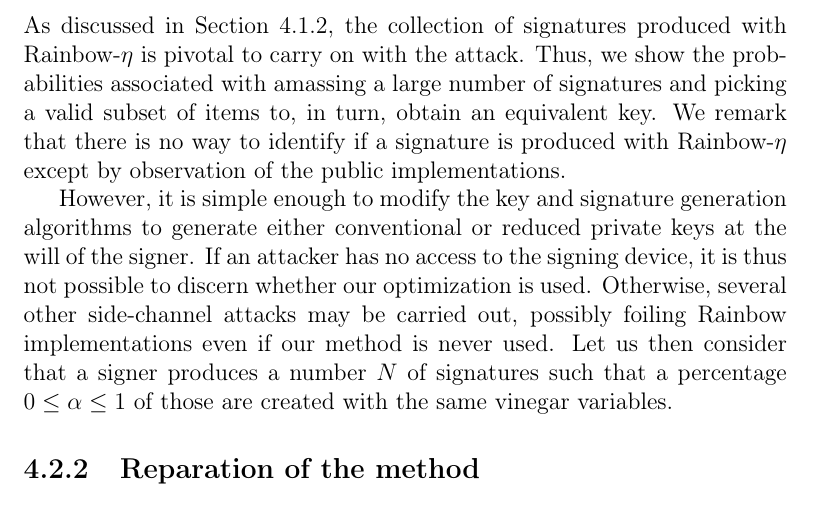
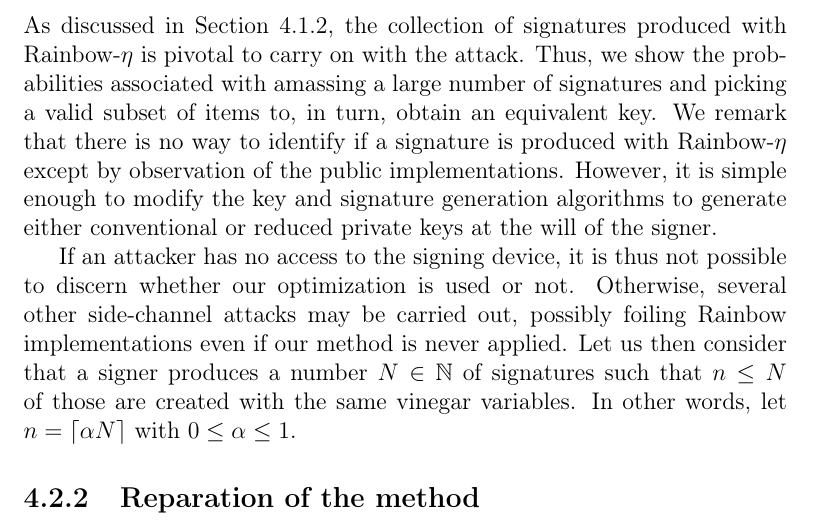
Before and after one commit to zambonin/msc, a LaTeX thesis (main.tex): part of page 54 of 62, cut so that both start at the same text. Compiled offline with pdfLaTeX.

Commit message:
overleaf_to_git: update main.tex from r13103 to r13127

```diff
--- a/main.tex
+++ b/main.tex
@@ -1309,9 +1309,11 @@ In this section, we show the efforts associated with performing our attack, and
 
 \subsection{Mounting the attack in practice}\label{subsec:mount}
 
-As discussed in Section~\ref{subsec:etaks}, the collection of signatures produced with Rainbow-$\eta$ is pivotal to carry on with the attack. Thus, we show the probabilities associated with amassing a large number of signatures and picking a valid subset of items to, in turn, obtain an equivalent key. We remark that there is no way to identify if a signature is produced with Rainbow-$\eta$ except by observation of the public implementations.
+As discussed in Section~\ref{subsec:etaks}, the collection of signatures produced with Rainbow-$\eta$ is pivotal to carry on with the attack. Thus, we show the probabilities associated with amassing a large number of signatures and picking a valid subset of items to, in turn, obtain an equivalent key. We remark that there is no way to identify if a signature is produced with Rainbow-$\eta$ except by observation of the public implementations. However, it is simple enough to modify the key and signature generation algorithms to generate either conventional or reduced private keys at the will of the signer.
 
-However, it is simple enough to modify the key and signature generation algorithms to generate either conventional or reduced private keys at the will of the signer. If an attacker has no access to the signing device, it is thus not possible to discern whether our optimization is used. Otherwise, several other side-channel attacks may be carried out, possibly foiling Rainbow implementations even if our method is never used. Let us then consider that a signer produces a number $N$ of signatures such that a percentage $0 \leq \alpha \leq 1$ of those are created with the same vinegar variables.
+If an attacker has no access to the signing device, it is thus not possible to discern whether our optimization is used or not. Otherwise, several other side-channel attacks may be carried out, possibly foiling Rainbow implementations even if our method is never applied. Let us then consider that a signer produces a number $N \in \mathbb{N}$ of signatures such that $n \leq N$ of those are created with the same vinegar variables. In other words, let $n = \ceil{\alpha N}$ with $0 \leq \alpha \leq 1$.
+
+
 
 \subsection{Reparation of the method}\label{subsec:repair}
 
```
